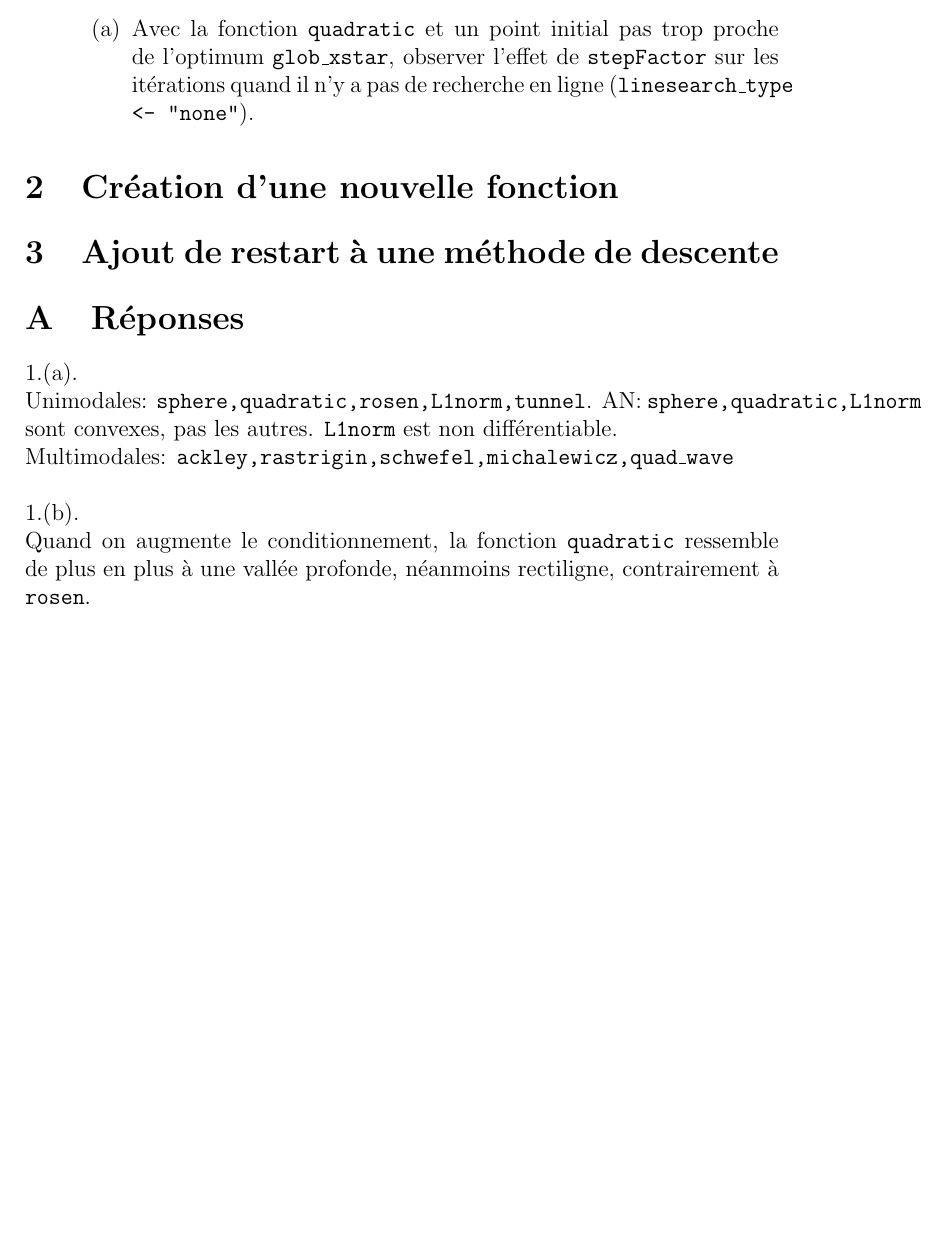
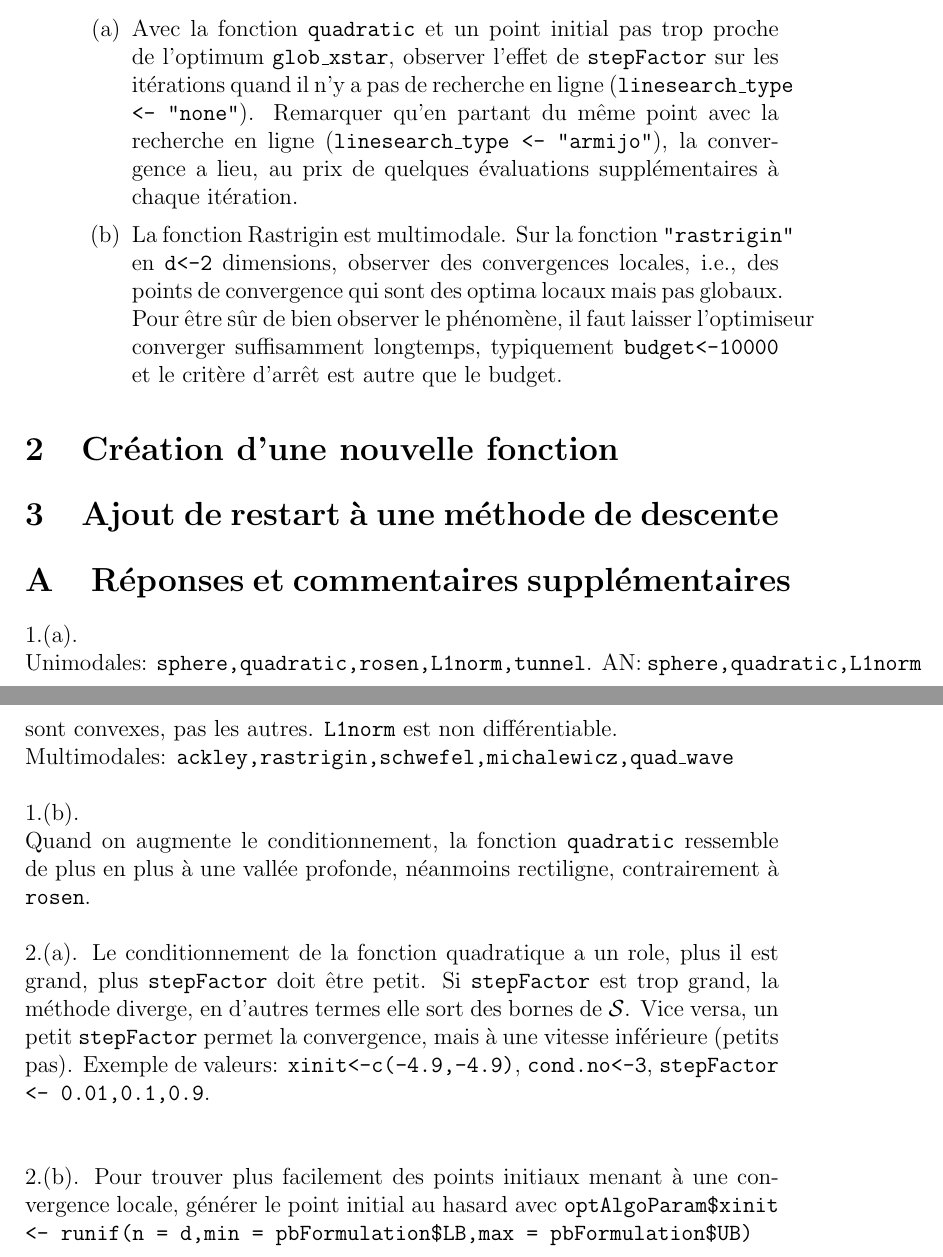
Before and after one commit to rleriche/Optimisation_AI_Cotonou2021, a LaTeX document (Slides/project.tex): part of page 2 of 2 before the commit and two parts of pages 2 and 3 of 3 after it, the two joined at a grey line, cut so that both start at the same text, the shorter picture padded with empty space. Compiled offline with pdfLaTeX.

Commit message:
more project statement

```diff
--- a/Slides/project.tex
+++ b/Slides/project.tex
@@ -64,7 +64,8 @@ c'est la fonction la plus simple qui possède un minimum, et on peut considérer
 Ici ce sont les paramètres des variantes de la méthode de descente vues en cours: des critères d'arrêt (champs \texttt{budget}, \texttt{minGradNorm}, \texttt{minStepSize} ), l'activation de la recherche en ligne (\texttt{linesearch\_type <- "armijo"}) ou non (\texttt{linesearch\_type <- "none"}), la méthode d'estimation de la direction de recherche (\texttt{direction\_type <- "gradient"} ou \texttt{"momentum"} ou \texttt{"NAG"}), le facteur de taille de pas quand la recherche en ligne n'est pas active (\texttt{stepFactor}), \ldots
 \end{itemize}
 \begin{enumerate}
-\item Avec la fonction \texttt{quadratic} et un point initial pas trop proche de l'optimum \texttt{glob\_xstar}, observer l'effet de \texttt{stepFactor} sur les itérations quand il n'y a pas de recherche en ligne (\texttt{linesearch\_type <- "none"}).
+\item Avec la fonction \texttt{quadratic} et un point initial pas trop proche de l'optimum \texttt{glob\_xstar}, observer l'effet de \texttt{stepFactor} sur les itérations quand il n'y a pas de recherche en ligne (\texttt{linesearch\_type <- "none"}). Remarquer qu'en partant du même point avec la recherche en ligne (\texttt{linesearch\_type <- "armijo"}), la convergence a lieu, au prix de quelques évaluations supplémentaires à chaque itération.
+\item  La fonction Rastrigin est multimodale. Sur la fonction \texttt{"rastrigin"} en \texttt{d<-2} dimensions, observer des convergences locales, i.e., des points de convergence qui sont des optima locaux mais pas globaux. Pour être sûr de bien observer le phénomène, il faut laisser l'optimiseur converger suffisamment longtemps, typiquement \texttt{budget<-10000} et le critère d'arrêt est autre que le budget.
 \end{enumerate}
 
 
@@ -75,7 +76,7 @@ Ici ce sont les paramètres des variantes de la méthode de descente vues en cou
 
 \appendix
 
-\section{Réponses}
+\section{Réponses et commentaires supplémentaires}
 
 \noindent 1.(a).\\
 Unimodales: \texttt{sphere,quadratic,rosen,L1norm,tunnel}. AN: \texttt{sphere,quadratic,L1norm} sont convexes, pas les autres. \texttt{L1norm} est non différentiable.\\
@@ -85,4 +86,14 @@ Multimodales: \texttt{ackley,rastrigin,schwefel,michalewicz,quad\_wave}
 \noindent 1.(b).\\
 Quand on augmente le conditionnement, la fonction \texttt{quadratic} ressemble de plus en plus à une vallée profonde, néanmoins rectiligne, contrairement à \texttt{rosen}.
 
+\vskip\baselineskip
+\noindent 2.(a). Le conditionnement de la fonction quadratique a un role, plus il est grand, plus \texttt{stepFactor} doit être petit.
+Si \texttt{stepFactor} est trop grand, la méthode diverge, en d'autres termes elle sort des bornes de $\mathcal{S}$.
+Vice versa, un petit \texttt{stepFactor} permet la convergence, mais à une vitesse inférieure (petits pas).
+Exemple de valeurs: \texttt{xinit<-c(-4.9,-4.9)}, \texttt{cond.no<-3}, \texttt{stepFactor <- 0.01,0.1,0.9}.\\
+
+\vskip\baselineskip
+\noindent 2.(b). Pour trouver plus facilement des points initiaux menant à une convergence locale, générer le point initial au hasard avec
+\texttt{optAlgoParam{\$}xinit <- runif(n = d,min = pbFormulation{\$}LB,max = pbFormulation{\$}UB)}
+
 \end{document}
```
Also changed, not shown: Slides/project.pdf, 3 other files.
